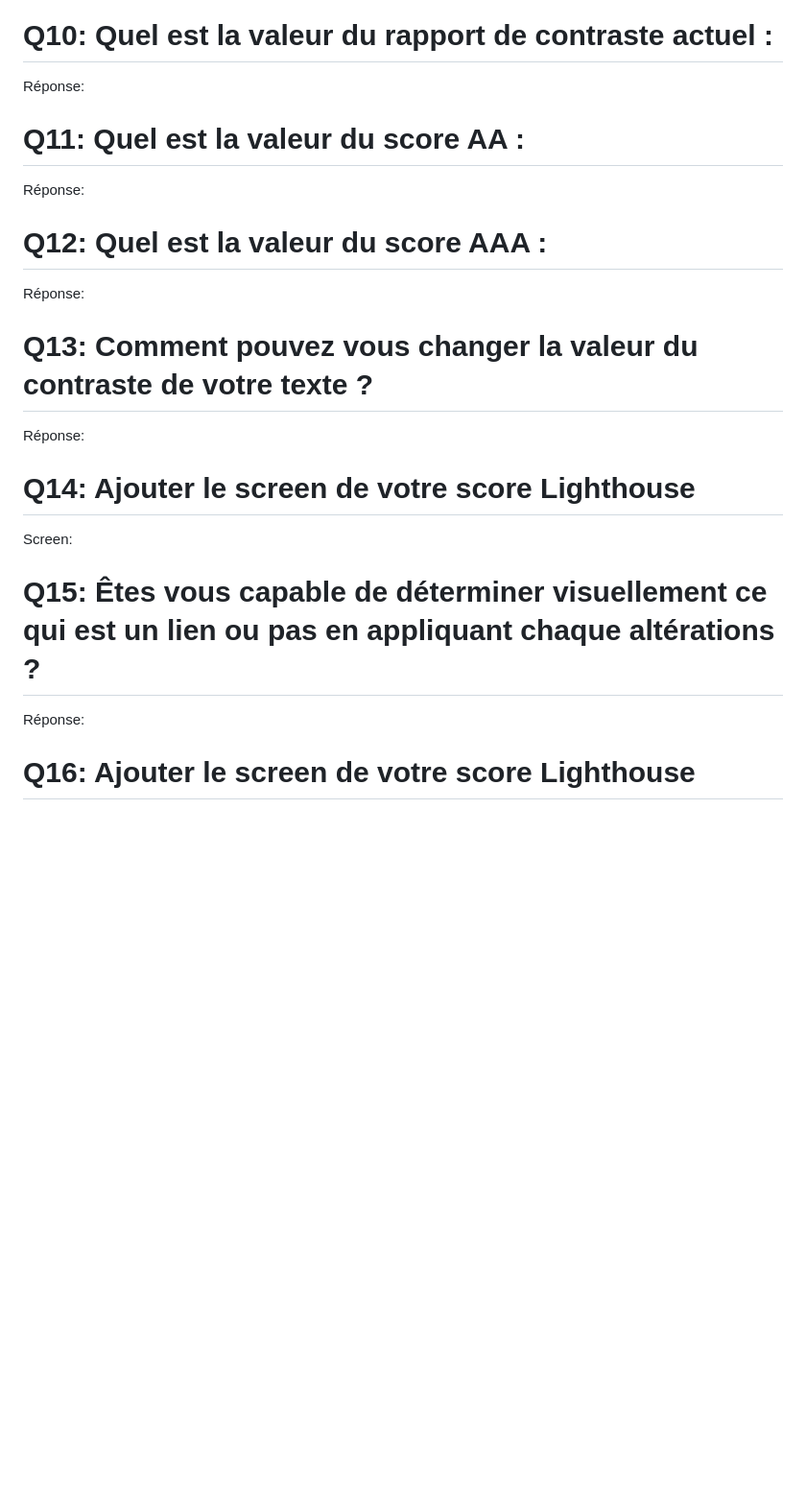
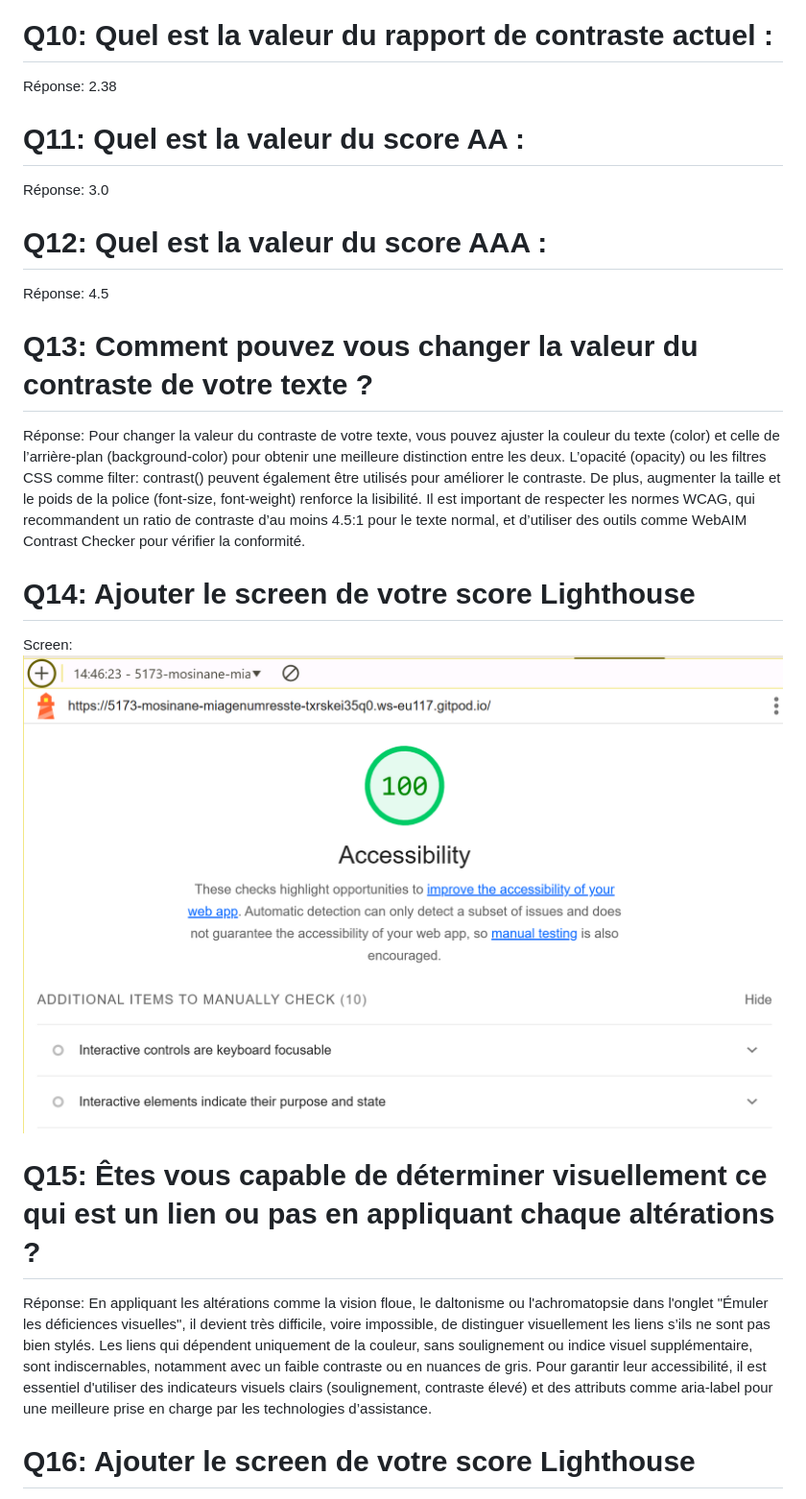
Before and after one commit to aepsilon-tek/miage-numres-step4, a Markdown page: Questions.md, the part around the change. Shown: that part at 96% size. GitHub-like rendering; pictures changed too: image-4.png (added); blank space fills up the shorter version.

Commit message:
third commit

```diff
--- a/Questions.md
+++ b/Questions.md
@@ -48,22 +48,23 @@ Réponse: La best practice "ne pas utiliser l'ARIA" souligne qu'il est préféra
 Screen:![alt text](image-2.png)
 
 # Q10: Quel est la valeur du rapport de contraste actuel :
-Réponse:
+Réponse: 2.38
 
 # Q11: Quel est la valeur du score AA :
-Réponse:
+Réponse: 3.0
 
 # Q12: Quel est la valeur du score AAA :
-Réponse:
+Réponse: 4.5
 
 # Q13: Comment pouvez vous changer la valeur du contraste de votre texte ?
-Réponse:
+Réponse: Pour changer la valeur du contraste de votre texte, vous pouvez ajuster la couleur du texte (color) et celle de l’arrière-plan (background-color) pour obtenir une meilleure distinction entre les deux. L’opacité (opacity) ou les filtres CSS comme filter: contrast() peuvent également être utilisés pour améliorer le contraste. De plus, augmenter la taille et le poids de la police (font-size, font-weight) renforce la lisibilité. Il est important de respecter les normes WCAG, qui recommandent un ratio de contraste d’au moins 4.5:1 pour le texte normal, et d’utiliser des outils comme WebAIM Contrast Checker pour vérifier la conformité.
 
 # Q14: Ajouter le screen de votre score Lighthouse
-Screen:
+Screen:![alt text](image-4.png)
 
 # Q15: Êtes vous capable de déterminer visuellement ce qui est un lien ou pas en appliquant chaque altérations ?
 Réponse:
+En appliquant les altérations comme la vision floue, le daltonisme ou l'achromatopsie dans l'onglet "Émuler les déficiences visuelles", il devient très difficile, voire impossible, de distinguer visuellement les liens s’ils ne sont pas bien stylés. Les liens qui dépendent uniquement de la couleur, sans soulignement ou indice visuel supplémentaire, sont indiscernables, notamment avec un faible contraste ou en nuances de gris. Pour garantir leur accessibilité, il est essentiel d'utiliser des indicateurs visuels clairs (soulignement, contraste élevé) et des attributs comme aria-label pour une meilleure prise en charge par les technologies d’assistance.
 
 # Q16: Ajouter le screen de votre score Lighthouse
 Screen:
```
Also changed, not shown: image-3.png (added), 1 other file.
